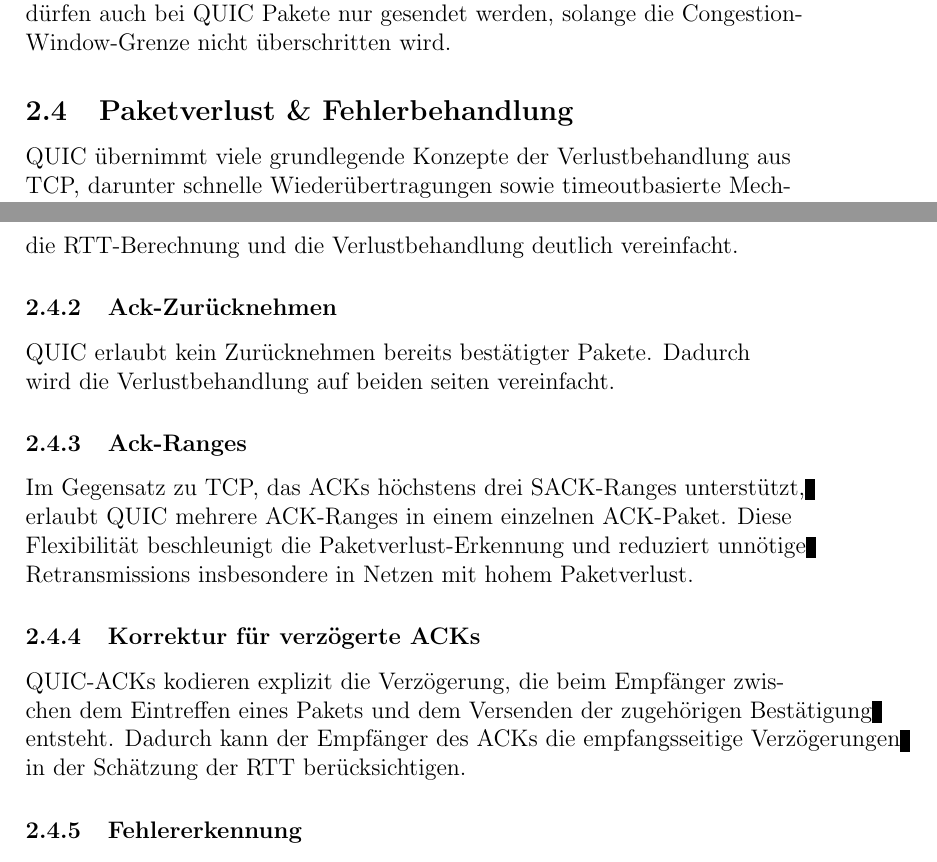
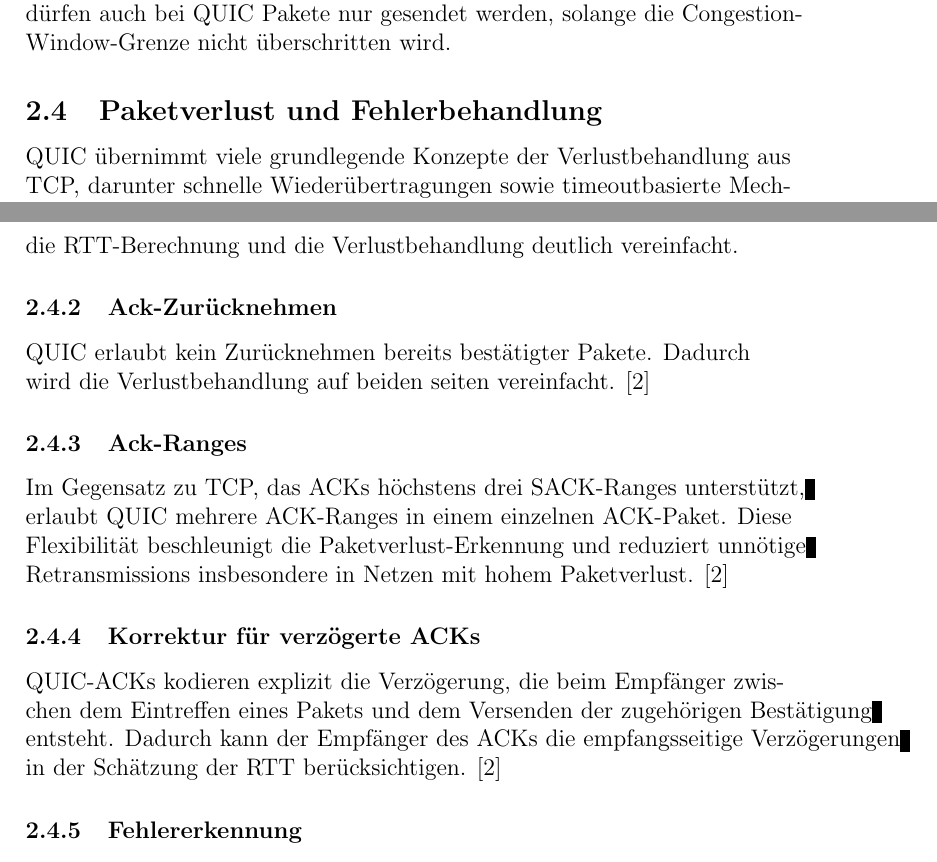
Before and after one commit to KaiPenazzi/quic-vs-tcp, a LaTeX document (logs/log3/main.tex, which reads logs/log3/sections/quic/error.tex): two parts of pages 6 and 7 of 8, joined at a grey line, cut so that both start at the same text. Compiled offline with pdfLaTeX.

Commit message:
add cite

```diff
--- a/logs/log3/sections/quic/error.tex
+++ b/logs/log3/sections/quic/error.tex
@@ -1,4 +1,4 @@
-\subsection{Paketverlust \& Fehlerbehandlung}
+\subsection{Paketverlust und Fehlerbehandlung}
 
 QUIC übernimmt viele grundlegende Konzepte der Verlustbehandlung aus TCP, darunter schnelle Wiederübertragungen sowie timeoutbasierte Mechanismen zur Verlustdetektion.
 Durch die Trennung von Transport- und Anwendungsschicht sowie den Betrieb im Userspace erweitert QUIC diese Mechanismen jedoch um zusätzliche Informationen.
@@ -12,16 +12,16 @@ Durch diese Trennung kann QUIC jederzeit genau nachvollziehen, welche Pakete bes
 
 \subsubsection{Ack-Zurücknehmen}
 
-QUIC erlaubt kein Zurücknehmen bereits bestätigter Pakete. Dadurch wird die Verlustbehandlung auf beiden seiten vereinfacht.
+QUIC erlaubt kein Zurücknehmen bereits bestätigter Pakete. Dadurch wird die Verlustbehandlung auf beiden seiten vereinfacht. \cite{iyengar_quic_2018}
 
 \subsubsection{Ack-Ranges}
 
 Im Gegensatz zu TCP, das ACKs höchstens drei SACK-Ranges unterstützt, erlaubt QUIC mehrere ACK-Ranges in einem einzelnen ACK-Paket.
-Diese Flexibilität beschleunigt die Paketverlust-Erkennung und reduziert unnötige Retransmissions insbesondere in Netzen mit hohem Paketverlust.
+Diese Flexibilität beschleunigt die Paketverlust-Erkennung und reduziert unnötige Retransmissions insbesondere in Netzen mit hohem Paketverlust. \cite{iyengar_quic_2018}
 
 \subsubsection{Korrektur für verzögerte ACKs}
 QUIC-ACKs kodieren explizit die Verzögerung, die beim Empfänger zwischen dem Eintreffen eines Pakets und dem Versenden der zugehörigen Bestätigung entsteht.
-Dadurch kann der Empfänger des ACKs die empfangsseitige Verzögerungen in der Schätzung der RTT berücksichtigen.
+Dadurch kann der Empfänger des ACKs die empfangsseitige Verzögerungen in der Schätzung der RTT berücksichtigen. \cite{iyengar_quic_2018}
 
 \subsubsection{Fehlererkennung}
 
```
